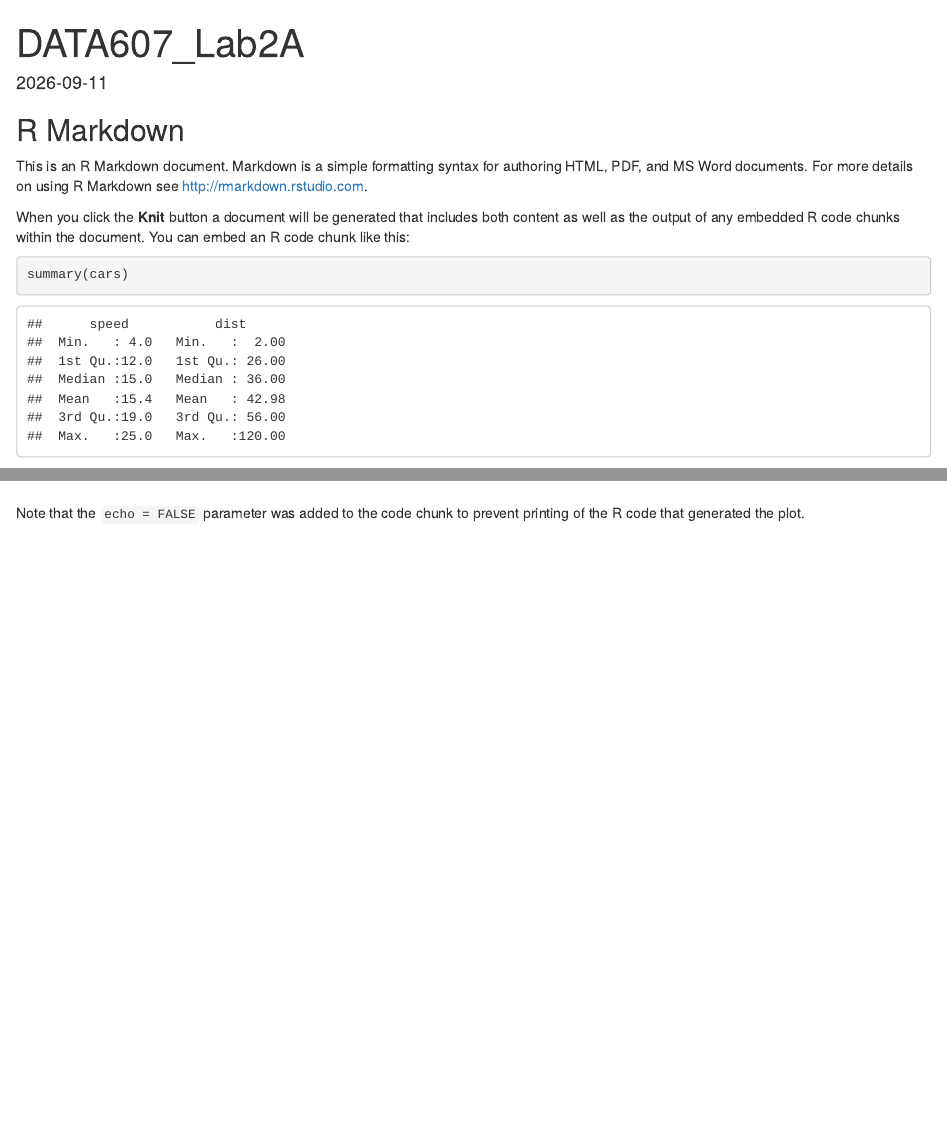
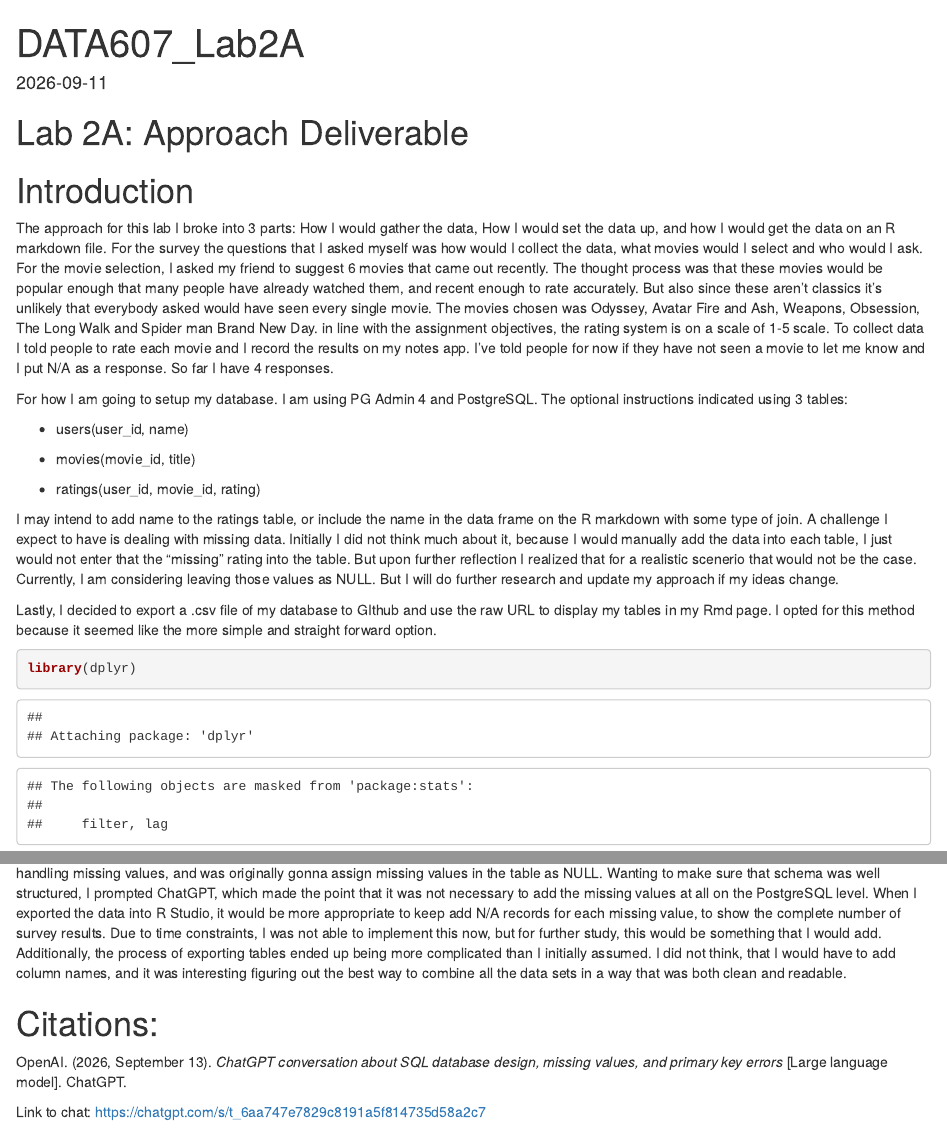
Before and after one commit to Renagade316/DATA607-Labs, an R Markdown document (Lab2/Lab2A/DATA607_Lab2A.Rmd): the page in a window 1100 px wide, from its top, and a second part further down, joined at a grey line. Rendered offline with R 4.5, knitr and Pandoc, with nearby package versions.

Commit message:
Code Base + Conclusions and Citations

````diff
--- a/Lab2/Lab2A/DATA607_Lab2A.Rmd
+++ b/Lab2/Lab2A/DATA607_Lab2A.Rmd
@@ -8,11 +8,23 @@ date: "2026-09-11"
 knitr::opts_chunk$set(echo = TRUE)
 ```
 
-## R Markdown
+# Lab 2A: Approach Deliverable
 
-This is an R Markdown document. Markdown is a simple formatting syntax for authoring HTML, PDF, and MS Word documents. For more details on using R Markdown see <http://rmarkdown.rstudio.com>.
+# Introduction
 
-When you click the **Knit** button a document will be generated that includes both content as well as the output of any embedded R code chunks within the document. You can embed an R code chunk like this:
+The approach for this lab I broke into 3 parts: How I would gather the data, How I would set the data up, and how I would get the data on an R markdown file. For the survey the questions that I asked myself was how would I collect the data, what movies would I select and who would I ask. For the movie selection, I asked my friend to suggest 6 movies that came out recently. The thought process was that these movies would be popular enough that many people have already watched them, and recent enough to rate accurately. But also since these aren't classics it's unlikely that everybody asked would have seen every single movie. The movies chosen was Odyssey, Avatar Fire and Ash, Weapons, Obsession, The Long Walk and Spider man Brand New Day. in line with the assignment objectives, the rating system is on a scale of 1-5 scale. To collect data I told people to rate each movie and I record the results on my notes app. I've told people for now if they have not seen a movie to let me know and I put N/A as a response. So far I have 4 responses.
 
-```{r cars}
-summary(cars)
+For how I am going to setup my database. I am using PG Admin 4 and PostgreSQL. The optional instructions indicated using 3 tables:
+
+-   users(user_id, name)
+
+-   movies(movie_id, title)
+
+-   ratings(user_id, movie_id, rating)
+
+I may intend to add name to the ratings table, or include the name in the data frame on the R markdown with some type of join. A challenge I expect to have is dealing with missing data. Initially I did not think much about it, because I would manually add the data into each table, I just would not enter that the "missing" rating into the table. But upon further reflection I realized that for a realistic scenerio that would not be the case. Currently, I am considering leaving those values as NULL. But I will do further research and update my approach if my ideas change.
+
+Lastly, I decided to export a .csv file of my database to GIthub and use the raw URL to display my tables in my Rmd page. I opted for this method because it seemed like the more simple and straight forward option.
+
+```{r load dataset}
+library(dplyr)
@@ -22 +60,2 @@ summary(cars)
 
+In conclusion, looking back at my approach there was one major change in how I chose to implement the data. I over thought the problem of handling missing values, and was originally gonna assign missing values in the table as NULL. Wanting to make sure that schema was well structured, I prompted ChatGPT, which made the point that it was not necessary to add the missing values at all on the PostgreSQL level. When I exported the data into R Studio, it would be more appropriate to keep add N/A records for each missing value, to show the complete number of survey results. Due to time constraints, I was not able to implement this now, but for further study, this would be something that I would add. Additionally, the process of exporting tables ended up being more complicated than I initially assumed. I did not think, that I would have to add column names, and it was interesting figuring out the best way to combine all the data sets in a way that was both clean and readable.
@@ -24,6 +62,6 @@ You can also embed plots, for example:
 
-```{r pressure, echo=FALSE}
-plot(pressure)
-```
+# Citations:
 
-Note that the `echo = FALSE` parameter was added to the code chunk to prevent printing of the R code that generated the plot.
+OpenAI. (2026, September 13). *ChatGPT conversation about SQL database design, missing values, and primary key errors* [Large language model]. ChatGPT.
+
+Link to chat: <https://chatgpt.com/s/t_6aa747e7829c8191a5f814735d58a2c7>
````
Also changed, not shown: Lab2/Lab2A/DATA607_Lab2A.Rmd (29 more changed lines).
